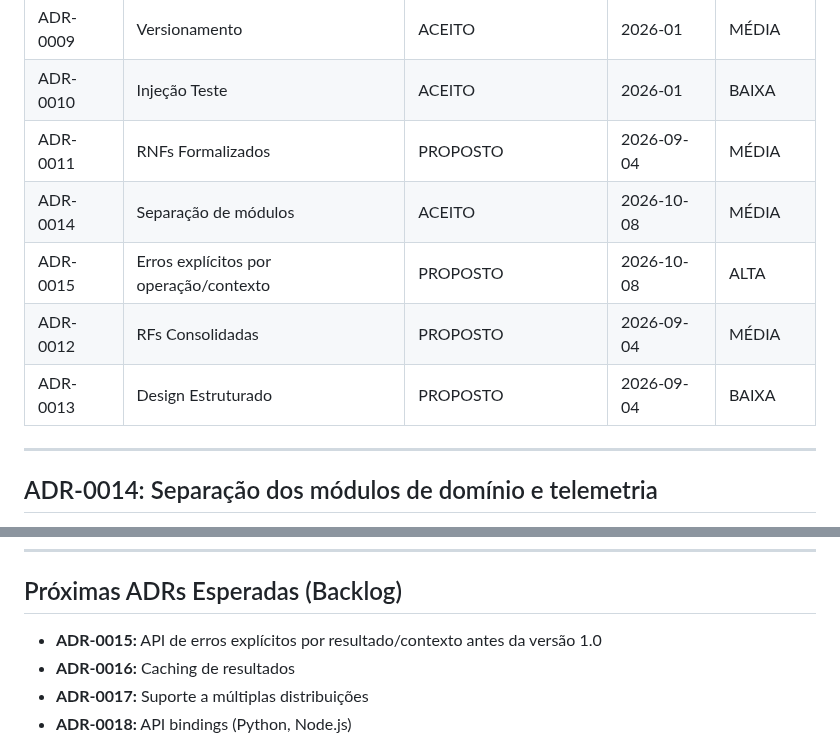
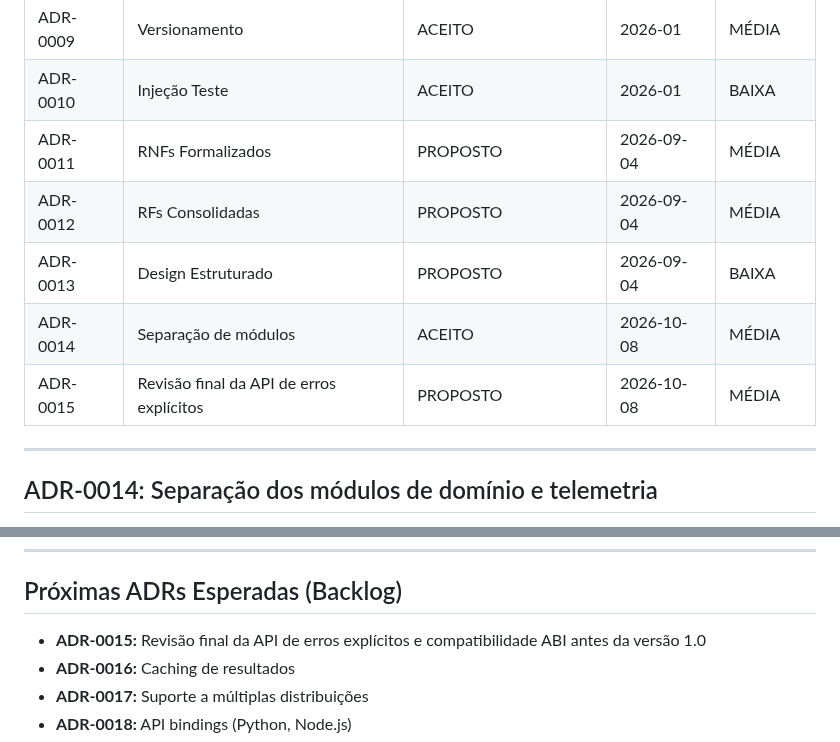
Before and after one commit to mnl-nox/cpu-reader, a Markdown page: doc/architecture-decision-records.md, 2 parts joined by grey strips. Rendered like a GitHub page.

Commit message:
docs: order ADR index and clarify remaining API review

```diff
--- a/doc/architecture-decision-records.md
+++ b/doc/architecture-decision-records.md
@@ -486,10 +486,10 @@ Criar/expandir `doc/design.md` com seções: Visão, Componentes, Padrões, Trad
 | ADR-0009 | Versionamento | ACEITO | 2026-01 | MÉDIA |
 | ADR-0010 | Injeção Teste | ACEITO | 2026-01 | BAIXA |
 | ADR-0011 | RNFs Formalizados | PROPOSTO | 2026-09-04 | MÉDIA |
-| ADR-0014 | Separação de módulos | ACEITO | 2026-10-08 | MÉDIA |
-| ADR-0015 | Erros explícitos por operação/contexto | PROPOSTO | 2026-10-08 | ALTA |
 | ADR-0012 | RFs Consolidadas | PROPOSTO | 2026-09-04 | MÉDIA |
 | ADR-0013 | Design Estruturado | PROPOSTO | 2026-09-04 | BAIXA |
+| ADR-0014 | Separação de módulos | ACEITO | 2026-10-08 | MÉDIA |
+| ADR-0015 | Revisão final da API de erros explícitos | PROPOSTO | 2026-10-08 | MÉDIA |
 
 ---
 
@@ -517,7 +517,7 @@ local informativo sem limiar rígido.
 
 ## Próximas ADRs Esperadas (Backlog)
 
-- **ADR-0015:** API de erros explícitos por resultado/contexto antes da versão 1.0
+- **ADR-0015:** Revisão final da API de erros explícitos e compatibilidade ABI antes da versão 1.0
 - **ADR-0016:** Caching de resultados
 - **ADR-0017:** Suporte a múltiplas distribuições
 - **ADR-0018:** API bindings (Python, Node.js)
```
